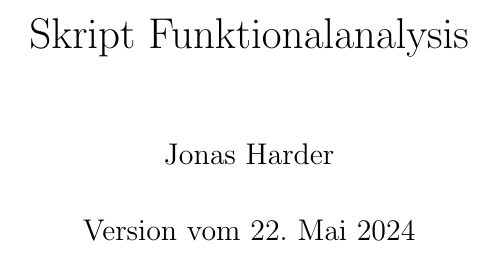
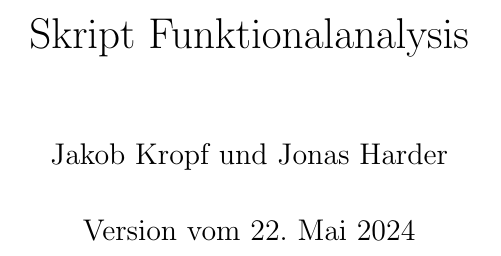
Before and after one commit to JonasHarder488/SkriptFunktionalanalysis2024, a LaTeX book (main.tex): part of page 1 of 15, cut so that both start at the same text. Compiled offline with pdfLaTeX.

Commit message:
Zweiter Autor hinzugefuegt

```diff
--- a/main.tex
+++ b/main.tex
@@ -51,7 +51,7 @@
 
 
 \title{Skript Funktionalanalysis}
-\author{Jonas Harder}
+\author{Jakob Kropf und Jonas Harder}
 \date{Version vom \today}
 \begin{document}
 	\maketitle
```
Also changed, not shown: main.pdf.
